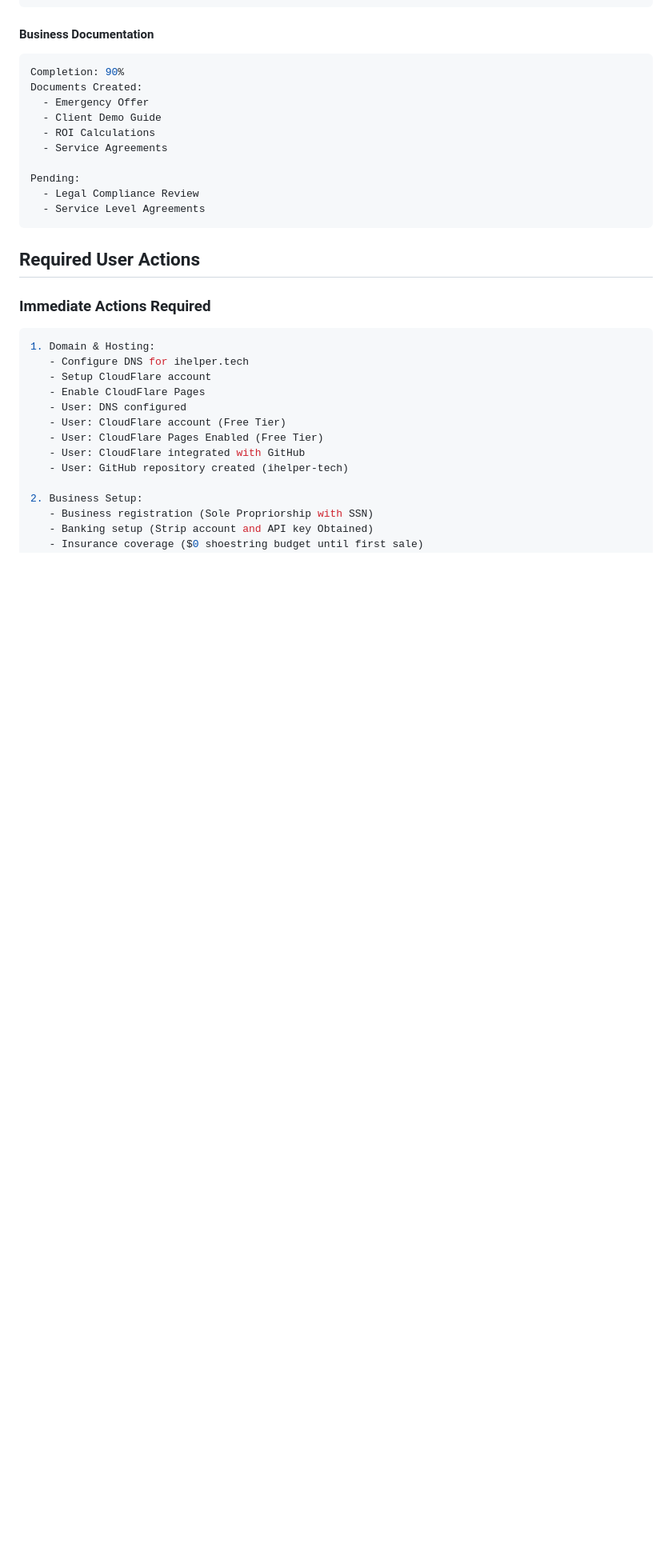
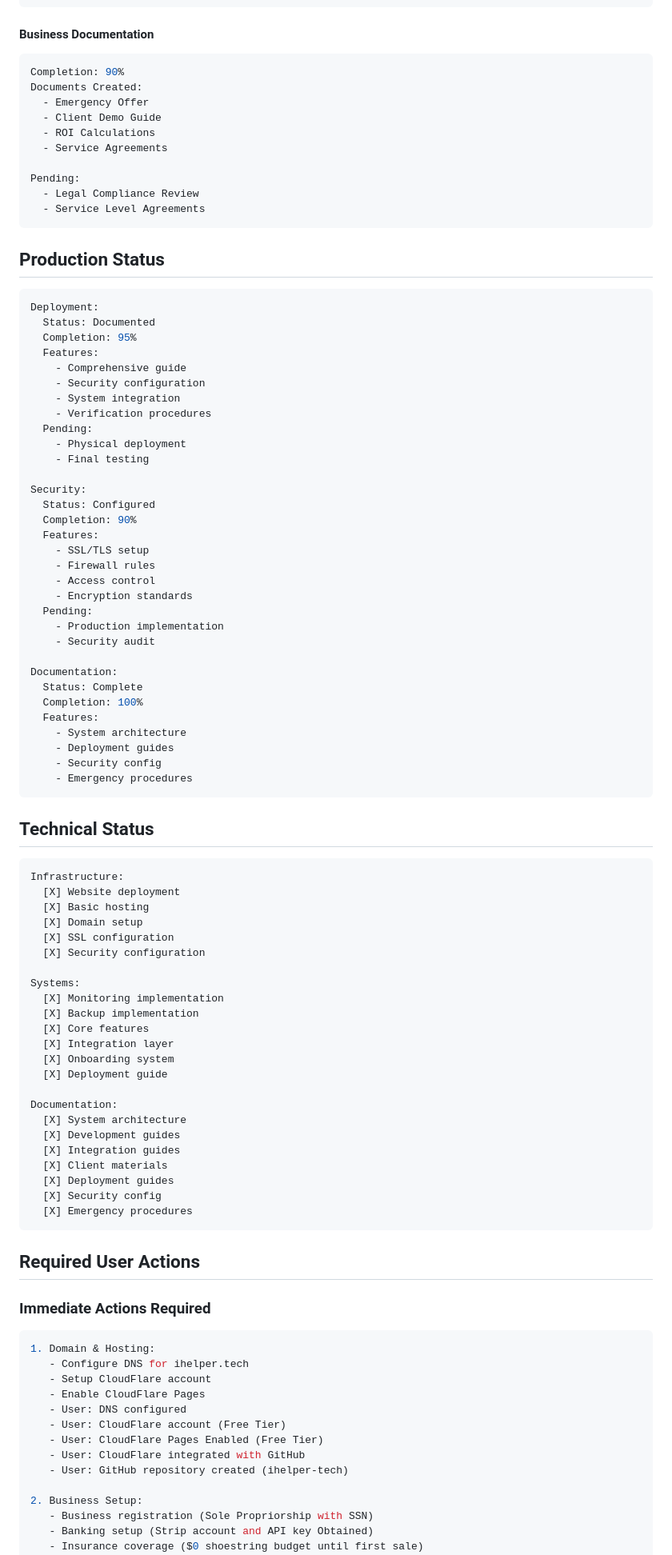
Before and after one commit to shade9473/ihelper-tech, a Markdown page: PROJECT_TRUTH.md, the part around the change. Shown at 80% size. Rendered like a GitHub page; blank space fills up the shorter version.

Commit message:
Added production deployment and security configuration guides, updated project status

````diff
--- a/PROJECT_TRUTH.md
+++ b/PROJECT_TRUTH.md
@@ -118,6 +118,69 @@ Documents Created:
 Pending:
   - Legal Compliance Review
   - Service Level Agreements
+```
+
+## Production Status
+```yaml
+Deployment:
+  Status: Documented
+  Completion: 95%
+  Features:
+    - Comprehensive guide
+    - Security configuration
+    - System integration
+    - Verification procedures
+  Pending:
+    - Physical deployment
+    - Final testing
+
+Security:
+  Status: Configured
+  Completion: 90%
+  Features:
+    - SSL/TLS setup
+    - Firewall rules
+    - Access control
+    - Encryption standards
+  Pending:
+    - Production implementation
+    - Security audit
+
+Documentation:
+  Status: Complete
+  Completion: 100%
+  Features:
+    - System architecture
+    - Deployment guides
+    - Security config
+    - Emergency procedures
+```
+
+## Technical Status
+```yaml
+Infrastructure:
+  [X] Website deployment
+  [X] Basic hosting
+  [X] Domain setup
+  [X] SSL configuration
+  [X] Security configuration
+
+Systems:
+  [X] Monitoring implementation
+  [X] Backup implementation
+  [X] Core features
+  [X] Integration layer
+  [X] Onboarding system
+  [X] Deployment guide
+
+Documentation:
+  [X] System architecture
+  [X] Development guides
+  [X] Integration guides
+  [X] Client materials
+  [X] Deployment guides
+  [X] Security config
+  [X] Emergency procedures
 ```
 
 ## Required User Actions
````
Also changed, not shown: docs/deployment/PRODUCTION_DEPLOYMENT.md (added, +364 -0 lines), docs/deployment/SECURITY_CONFIG.md (added, +279 -0 lines).
